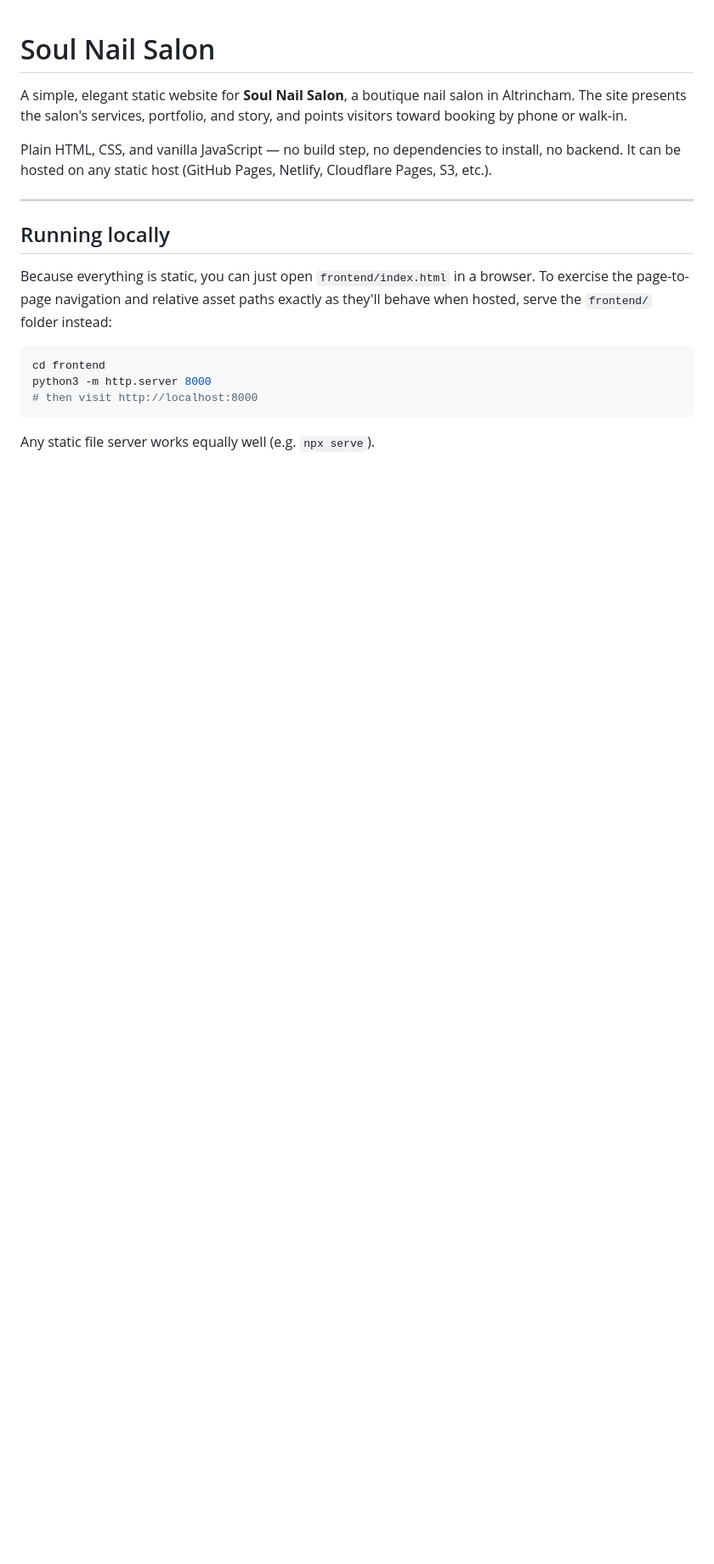
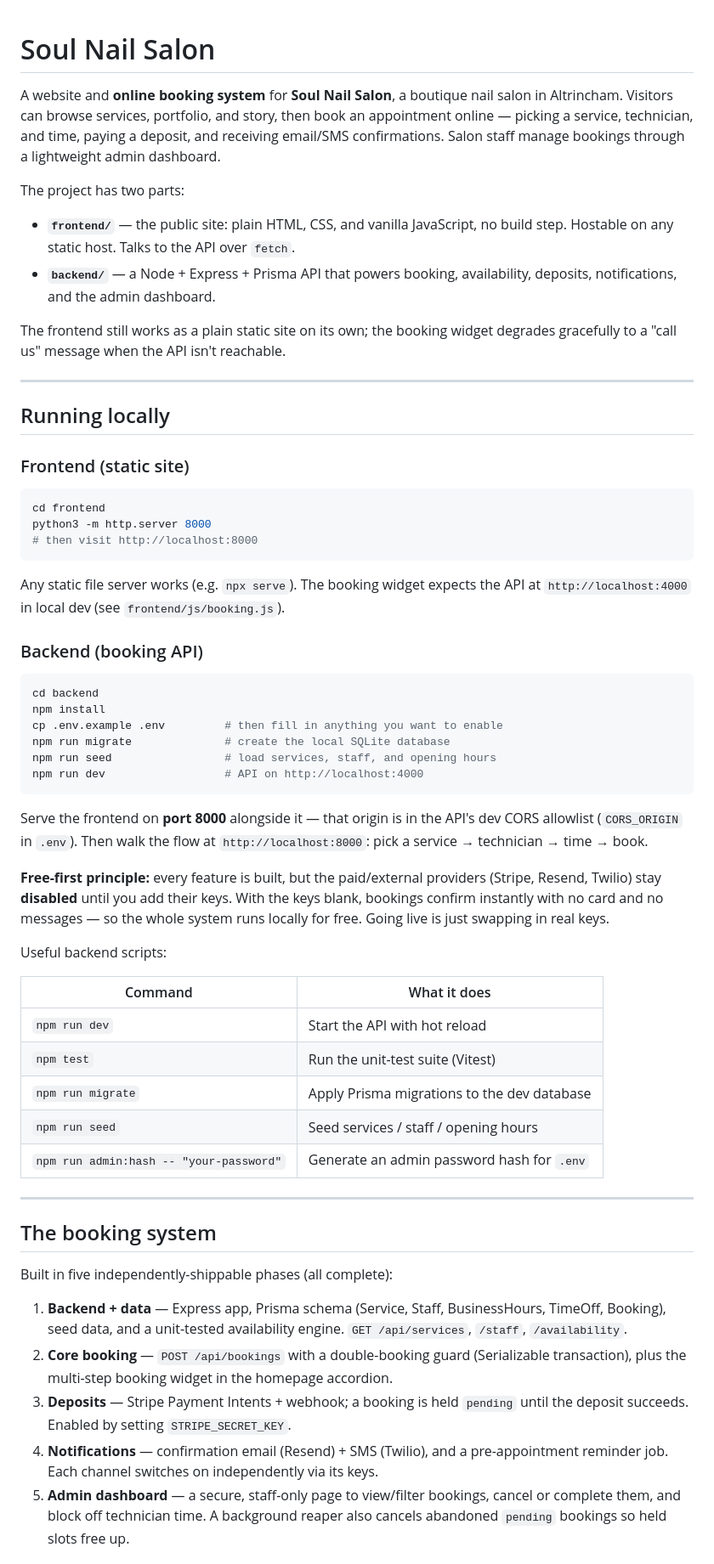
Before and after one commit to klevbib/Soul-Nail-Salon, a Markdown page: README.md, the part around one of its changes. Shown at 85% size. Drawn GitHub-style; blank space fills up the shorter version.

Commit message:
docs: update README for booking system + admin dashboard

````diff
--- a/README.md
+++ b/README.md
@@ -1,20 +1,26 @@
 # Soul Nail Salon
 
-A simple, elegant static website for **Soul Nail Salon**, a boutique nail salon
-in Altrincham. The site presents the salon's services, portfolio, and story, and
-points visitors toward booking by phone or walk-in.
+A website and **online booking system** for **Soul Nail Salon**, a boutique nail
+salon in Altrincham. Visitors can browse services, portfolio, and story, then
+book an appointment online — picking a service, technician, and time, paying a
+deposit, and receiving email/SMS confirmations. Salon staff manage bookings
+through a lightweight admin dashboard.
 
-Plain HTML, CSS, and vanilla JavaScript — no build step, no dependencies to
-install, no backend. It can be hosted on any static host (GitHub Pages, Netlify,
-Cloudflare Pages, S3, etc.).
+The project has two parts:
+
+- **`frontend/`** — the public site: plain HTML, CSS, and vanilla JavaScript, no
+  build step. Hostable on any static host. Talks to the API over `fetch`.
+- **`backend/`** — a Node + Express + Prisma API that powers booking,
+  availability, deposits, notifications, and the admin dashboard.
+
+The frontend still works as a plain static site on its own; the booking widget
+degrades gracefully to a "call us" message when the API isn't reachable.
 
 ---
 
 ## Running locally
 
-Because everything is static, you can just open `frontend/index.html` in a
-browser. To exercise the page-to-page navigation and relative asset paths
-exactly as they'll behave when hosted, serve the `frontend/` folder instead:
+### Frontend (static site)
 
 ```bash
 cd frontend
@@ -22,4 +28,58 @@ python3 -m http.server 8000
 # then visit http://localhost:8000
 ```
 
-Any static file server works equally well (e.g. `npx serve`).
+Any static file server works (e.g. `npx serve`). The booking widget expects the
+API at `http://localhost:4000` in local dev (see `frontend/js/booking.js`).
+
+### Backend (booking API)
+
+```bash
+cd backend
+npm install
+cp .env.example .env         # then fill in anything you want to enable
+npm run migrate              # create the local SQLite database
+npm run seed                 # load services, staff, and opening hours
+npm run dev                  # API on http://localhost:4000
+```
+
+Serve the frontend on **port 8000** alongside it — that origin is in the API's
+dev CORS allowlist (`CORS_ORIGIN` in `.env`). Then walk the flow at
+`http://localhost:8000`: pick a service → technician → time → book.
+
+**Free-first principle:** every feature is built, but the paid/external
+providers (Stripe, Resend, Twilio) stay **disabled** until you add their keys.
+With the keys blank, bookings confirm instantly with no card and no messages —
+so the whole system runs locally for free. Going live is just swapping in real
+keys.
+
+Useful backend scripts:
+
+| Command | What it does |
+| ------- | ------------ |
+| `npm run dev` | Start the API with hot reload |
+| `npm test` | Run the unit-test suite (Vitest) |
+| `npm run migrate` | Apply Prisma migrations to the dev database |
+| `npm run seed` | Seed services / staff / opening hours |
+| `npm run admin:hash -- "your-password"` | Generate an admin password hash for `.env` |
+
+---
+
+## The booking system
+
+Built in five independently-shippable phases (all complete):
+
+1. **Backend + data** — Express app, Prisma schema (Service, Staff,
+   BusinessHours, TimeOff, Booking), seed data, and a unit-tested availability
+   engine. `GET /api/services`, `/staff`, `/availability`.
+2. **Core booking** — `POST /api/bookings` with a double-booking guard
+   (Serializable transaction), plus the multi-step booking widget in the
+   homepage accordion.
+3. **Deposits** — Stripe Payment Intents + webhook; a booking is held `pending`
+   until the deposit succeeds. Enabled by setting `STRIPE_SECRET_KEY`.
+4. **Notifications** — confirmation email (Resend) + SMS (Twilio), and a
+   pre-appointment reminder job. Each channel switches on independently via its
+   keys.
+5. **Admin dashboard** — a secure, staff-only page to view/filter bookings,
+   cancel or complete them, and block off technician time. A background reaper
+   also cancels abandoned `pending` bookings so held slots free up.
+
````
Also changed, not shown: other parts of README.md (+87 -56 lines).
